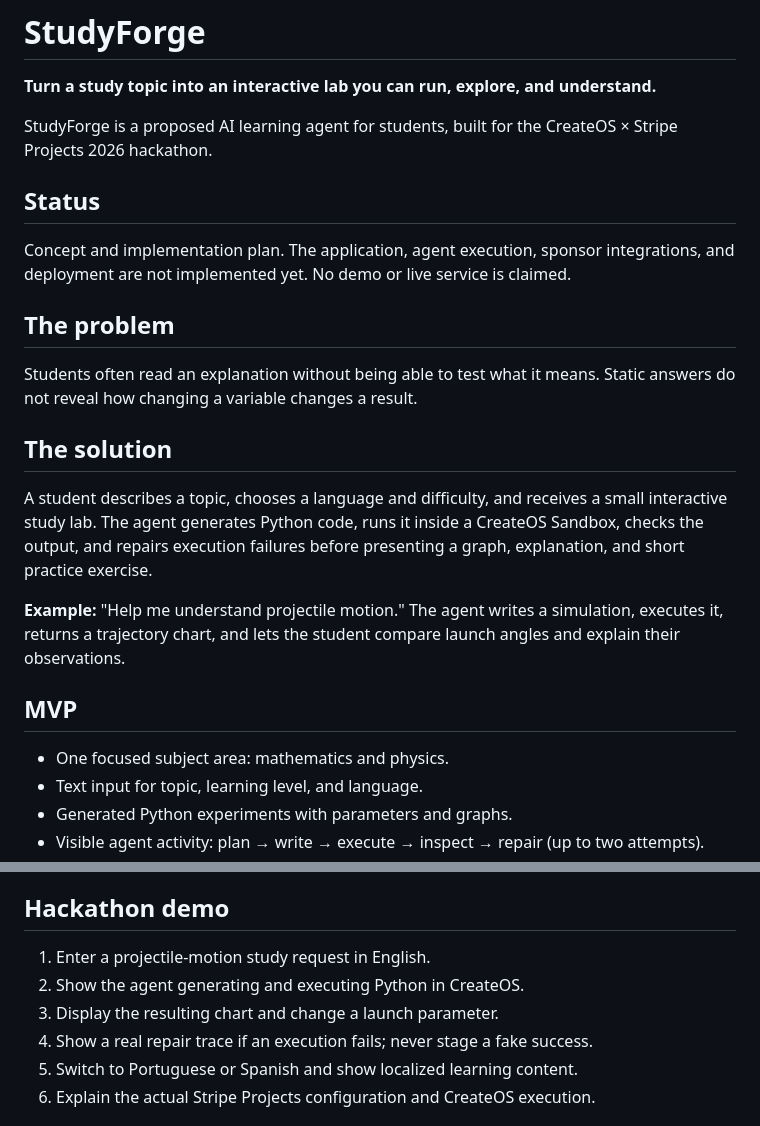
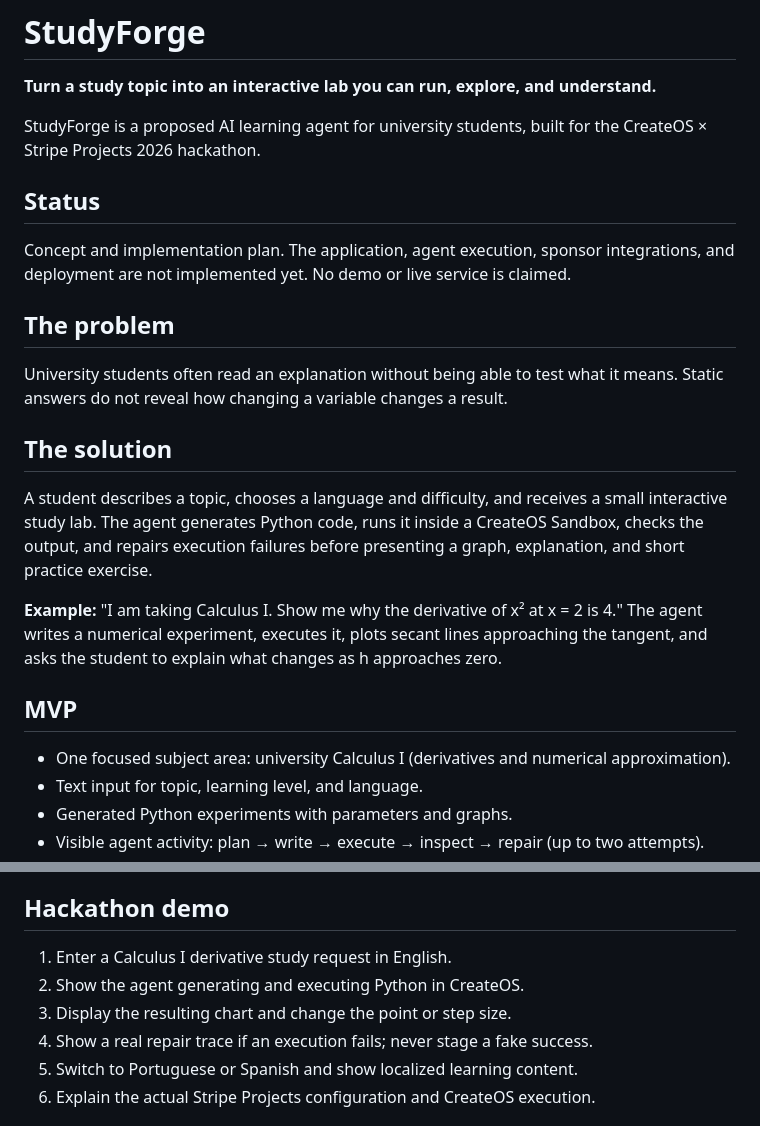
Before and after one commit to SouBeatrizKaroline/CreateOS2026_StudyForge, a Markdown page: README.md, 2 parts joined by grey strips. Drawn GitHub-style.

Commit message:
docs: focus StudyForge on university students and Calculus I

```diff
--- a/README.md
+++ b/README.md
@@ -1,22 +1,22 @@
 # StudyForge
 **Turn a study topic into an interactive lab you can run, explore, and understand.**
 
-StudyForge is a proposed AI learning agent for students, built for the CreateOS × Stripe Projects 2026 hackathon.
+StudyForge is a proposed AI learning agent for university students, built for the CreateOS × Stripe Projects 2026 hackathon.
 
 ## Status
 Concept and implementation plan. The application, agent execution, sponsor integrations, and deployment are not implemented yet. No demo or live service is claimed.
 
 ## The problem
-Students often read an explanation without being able to test what it means. Static answers do not reveal how changing a variable changes a result.
+University students often read an explanation without being able to test what it means. Static answers do not reveal how changing a variable changes a result.
 
 ## The solution
 A student describes a topic, chooses a language and difficulty, and receives a small interactive study lab. The agent generates Python code, runs it inside a CreateOS Sandbox, checks the output, and repairs execution failures before presenting a graph, explanation, and short practice exercise.
 
-**Example:** "Help me understand projectile motion."
-The agent writes a simulation, executes it, returns a trajectory chart, and lets the student compare launch angles and explain their observations.
+**Example:** "I am taking Calculus I. Show me why the derivative of x² at x = 2 is 4."
+The agent writes a numerical experiment, executes it, plots secant lines approaching the tangent, and asks the student to explain what changes as h approaches zero.
 
 ## MVP
-- One focused subject area: mathematics and physics.
+- One focused subject area: university Calculus I (derivatives and numerical approximation).
 - Text input for topic, learning level, and language.
 - Generated Python experiments with parameters and graphs.
 - Visible agent activity: plan → write → execute → inspect → repair (up to two attempts).
@@ -50,9 +50,9 @@ No PDF ingestion, accounts, payments, classroom management, or broad subject cov
 There is no runnable application yet. Implementation tasks and acceptance criteria are in [docs/PRODUCT_SPEC.md](docs/PRODUCT_SPEC.md).
 
 ## Hackathon demo
-1. Enter a projectile-motion study request in English.
+1. Enter a Calculus I derivative study request in English.
 2. Show the agent generating and executing Python in CreateOS.
-3. Display the resulting chart and change a launch parameter.
+3. Display the resulting chart and change the point or step size.
 4. Show a real repair trace if an execution fails; never stage a fake success.
 5. Switch to Portuguese or Spanish and show localized learning content.
 6. Explain the actual Stripe Projects configuration and CreateOS execution.
```
